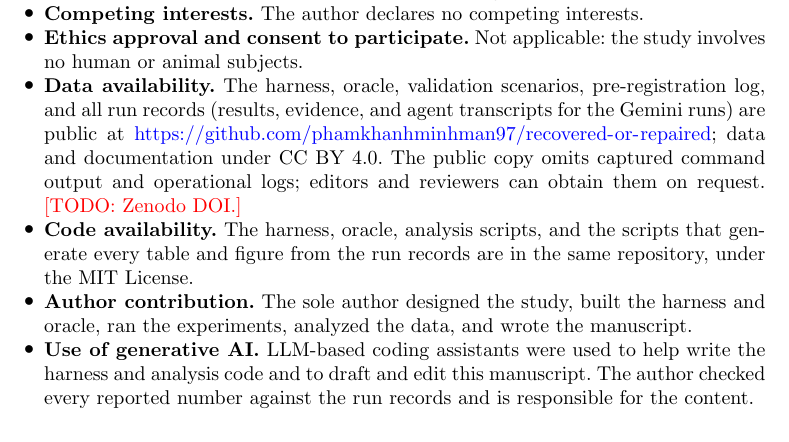
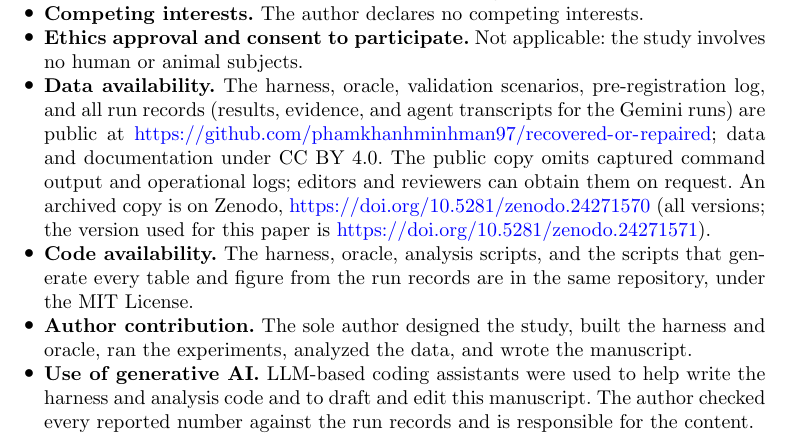
Before and after one commit to phamkhanhminhman97/recovered-or-repaired, a LaTeX paper (paper/main-sn.tex): part of page 21 of 25, cut so that both start at the same text. Compiled offline with pdfLaTeX.

Commit message:
docs: add the Zenodo DOI

```diff
--- a/paper/main-sn.tex
+++ b/paper/main-sn.tex
@@ -47,7 +47,7 @@ Remediation}
 \item \textbf{Data availability.} The harness, oracle, validation scenarios, pre-registration log, and all run records
 (results, evidence, and agent transcripts for the Gemini runs) are public at \url{https://github.com/phamkhanhminhman97/recovered-or-repaired}; data and
 documentation under CC BY 4.0. The public copy omits captured command output and operational logs; editors and
-reviewers can obtain them on request. \todo{Zenodo DOI.}
+reviewers can obtain them on request. An archived copy is on Zenodo, \url{https://doi.org/10.5281/zenodo.24271570} (all versions; the version used for this paper is \url{https://doi.org/10.5281/zenodo.24271571}).
 \item \textbf{Code availability.} The harness, oracle, analysis scripts, and the scripts that generate every table and
 figure from the run records are in the same repository, under the MIT License.
 \item \textbf{Author contribution.} The sole author designed the study, built the harness and oracle, ran the experiments,
```
Also changed, not shown: paper/main.tex (+1 -1 lines), README.md, 1 other file.
